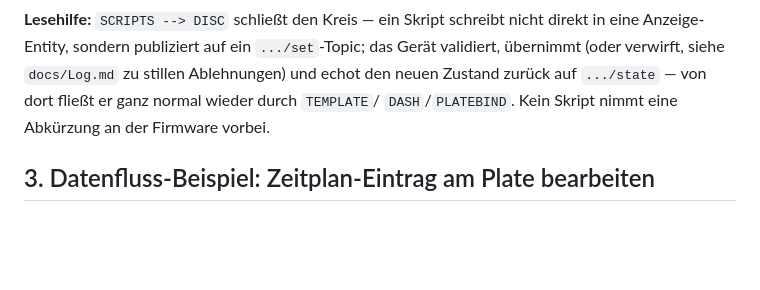
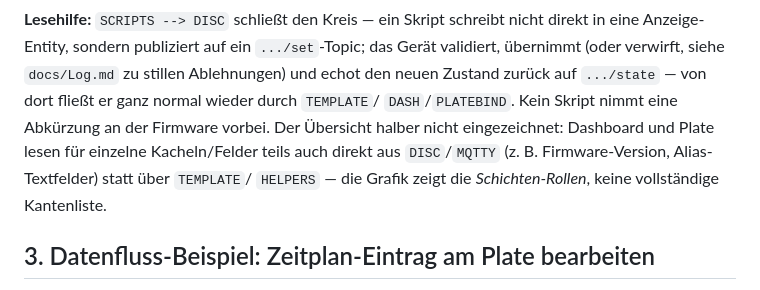
Before and after one commit to Pfannex/Gartenwasser, a Markdown page: docs/architecture.md, the part around one of its changes. GitHub-like rendering; blank space fills up the shorter version.

```diff
--- a/docs/architecture.md
+++ b/docs/architecture.md
@@ -96,7 +92,10 @@ graph TB
 eine Anzeige-Entity, sondern publiziert auf ein `.../set`-Topic; das Gerät validiert,
 übernimmt (oder verwirft, siehe `docs/Log.md` zu stillen Ablehnungen) und echot den neuen
 Zustand zurück auf `.../state` — von dort fließt er ganz normal wieder durch `TEMPLATE`/
-`DASH`/`PLATEBIND`. Kein Skript nimmt eine Abkürzung an der Firmware vorbei.
+`DASH`/`PLATEBIND`. Kein Skript nimmt eine Abkürzung an der Firmware vorbei. Der Übersicht
+halber nicht eingezeichnet: Dashboard und Plate lesen für einzelne Kacheln/Felder teils auch
+direkt aus `DISC`/`MQTTY` (z. B. Firmware-Version, Alias-Textfelder) statt über `TEMPLATE`/
+`HELPERS` — die Grafik zeigt die *Schichten-Rollen*, keine vollständige Kantenliste.
 
 ## 3. Datenfluss-Beispiel: Zeitplan-Eintrag am Plate bearbeiten
 
```
Also changed, not shown: other parts of docs/architecture.md (+0 -4 lines).
